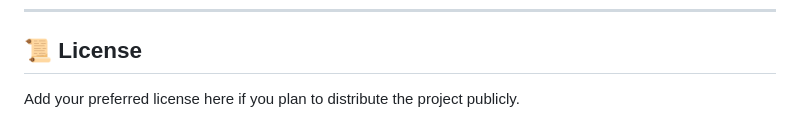
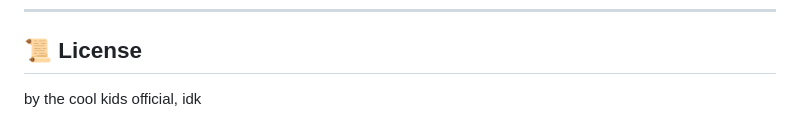
Before and after one commit to fastkash2012/kashyapai, a Markdown page: README.md, the part around the change. Drawn GitHub-style.

```diff
--- a/README.md
+++ b/README.md
@@ -224,4 +224,4 @@ This repository
 
 ## 📜 License
 
-Add your preferred license here if you plan to distribute the project publicly.
+by the cool kids official, idk
```
